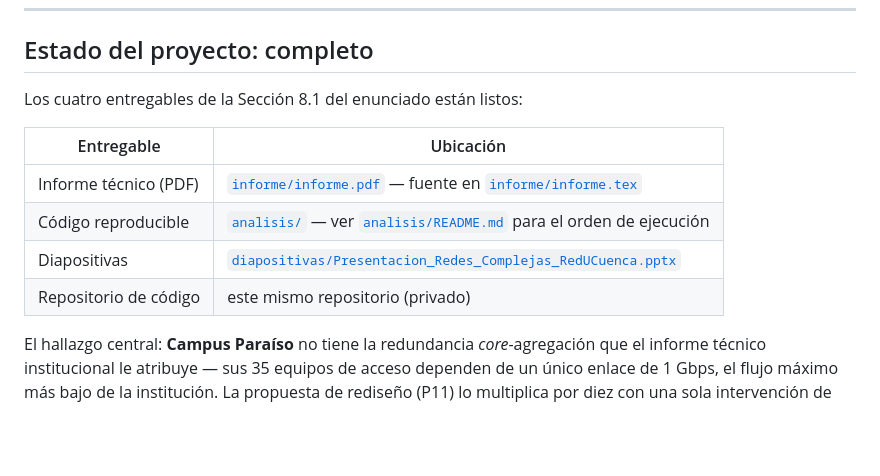
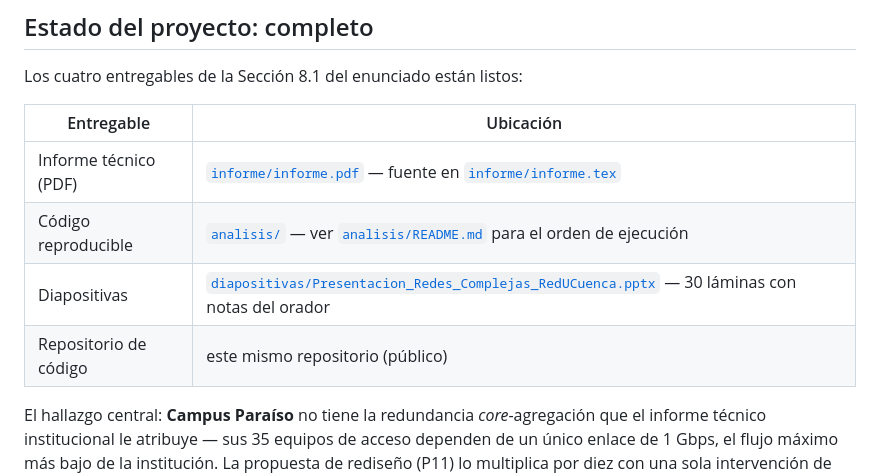
Before and after one commit to chino111160/redes-complejas-ucuenca, a Markdown page: README.md, the part around the change. Drawn GitHub-style; blank space fills up the shorter version.

Commit message:
README: repositorio publico y enlace directo a las diapositivas

```diff
--- a/README.md
+++ b/README.md
@@ -21,8 +21,8 @@ Los cuatro entregables de la Sección 8.1 del enunciado están listos:
 |---|---|
 | Informe técnico (PDF) | [`informe/informe.pdf`](informe/informe.pdf) — fuente en [`informe/informe.tex`](informe/informe.tex) |
 | Código reproducible | [`analisis/`](analisis/) — ver [`analisis/README.md`](analisis/README.md) para el orden de ejecución |
-| Diapositivas | [`diapositivas/Presentacion_Redes_Complejas_RedUCuenca.pptx`](diapositivas/) |
-| Repositorio de código | este mismo repositorio (privado) |
+| Diapositivas | [`diapositivas/Presentacion_Redes_Complejas_RedUCuenca.pptx`](diapositivas/Presentacion_Redes_Complejas_RedUCuenca.pptx) — 30 láminas con notas del orador |
+| Repositorio de código | este mismo repositorio (público) |
 
 El hallazgo central: **Campus Paraíso** no tiene la redundancia
 *core*-agregación que el informe técnico institucional le atribuye —
```
